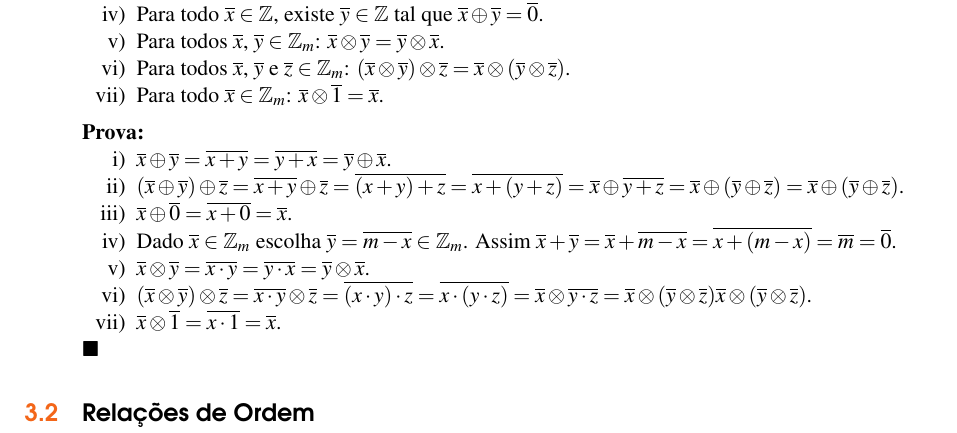
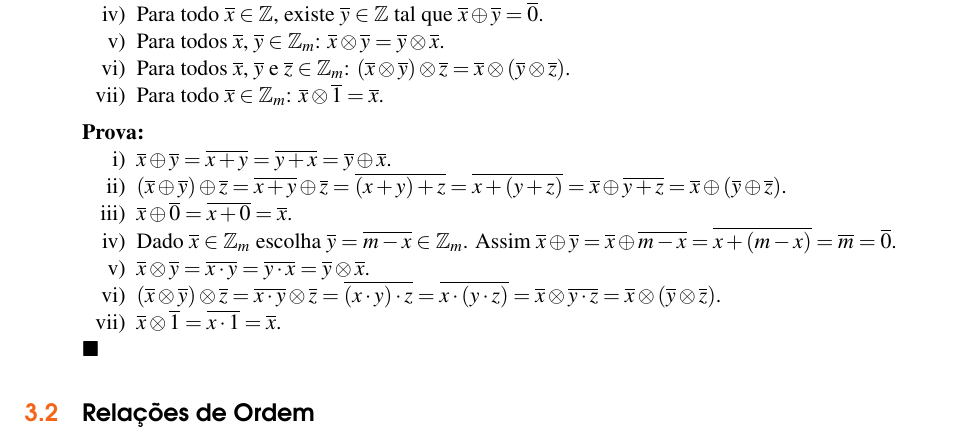
Before and after one commit to jfreitasunb/Algebra-1, a LaTeX book (Algebra_1.tex, which reads relacoes-e-funcoes.tex): part of page 21 of 26, cut so that both start at the same text. Compiled offline with XeLaTeX.

Commit message:
Correção na demonstração.

```diff
--- a/relacoes-e-funcoes.tex
+++ b/relacoes-e-funcoes.tex
@@ -465,15 +465,15 @@ Para multiplica{\c c}{\~a}o, temos
 	\begin{enumerate}[label={\roman*})]
 		\item $\overline{x} \oplus \overline{y} = \overline{x + y} = \overline{y + x} = \overline{y} \oplus \overline{x}$.
 
-		\item $(\overline{x} \oplus \overline{y}) \oplus \overline{z} = \overline{x + y} \oplus \overline{z} = \overline{(x + y) + z} = \overline{x + (y + z)} = \overline{x} \oplus \overline{y + z} = \overline{x} \oplus (\overline{y} \oplus \overline{z}) = \overline{x} \oplus (\overline{y} \oplus \overline{z})$.
+		\item $(\overline{x} \oplus \overline{y}) \oplus \overline{z} = \overline{x + y} \oplus \overline{z} = \overline{(x + y) + z} = \overline{x + (y + z)} = \overline{x} \oplus \overline{y + z} = \overline{x} \oplus (\overline{y} \oplus \overline{z})$.
 
 		\item $\overline{x} \oplus \overline{0} = \overline{x + 0} = \overline{x}$.
 
-		\item Dado $\overline{x} \in \z_m$ escolha $\overline{y} = \overline{m - x} \in \z_m$. Assim $\overline{x} + \overline{y} = \overline{x} + \overline{m - x} = \overline{x + (m - x)} = \overline{m} = \overline{0}$.
+		\item Dado $\overline{x} \in \z_m$ escolha $\overline{y} = \overline{m - x} \in \z_m$. Assim $\overline{x} \oplus \overline{y} = \overline{x} \oplus \overline{m - x} = \overline{x + (m - x)} = \overline{m} = \overline{0}$.
 
 		\item $\overline{x} \otimes \overline{y} = \overline{x \cdot y} = \overline{y \cdot x} = \overline{y} \otimes \overline{x}$.
 
-		\item $(\overline{x} \otimes \overline{y}) \otimes \overline{z} = \overline{x \cdot y} \otimes \overline{z} = \overline{(x \cdot y)\cdot z} = \overline{x\cdot(y \cdot z)} = \overline{x} \otimes \overline{y \cdot z} = \overline{x} \otimes (\overline{y}\otimes \overline{z})\overline{x} \otimes (\overline{y} \otimes \overline{z})$.
+		\item $(\overline{x} \otimes \overline{y}) \otimes \overline{z} = \overline{x \cdot y} \otimes \overline{z} = \overline{(x \cdot y)\cdot z} = \overline{x\cdot(y \cdot z)} = \overline{x} \otimes \overline{y \cdot z} = \overline{x} \otimes (\overline{y}\otimes \overline{z})$.
 
 		\item $\overline{x} \otimes \overline{1} = \overline{x \cdot 1} = \overline{x}$.
 	\end{enumerate}
```
